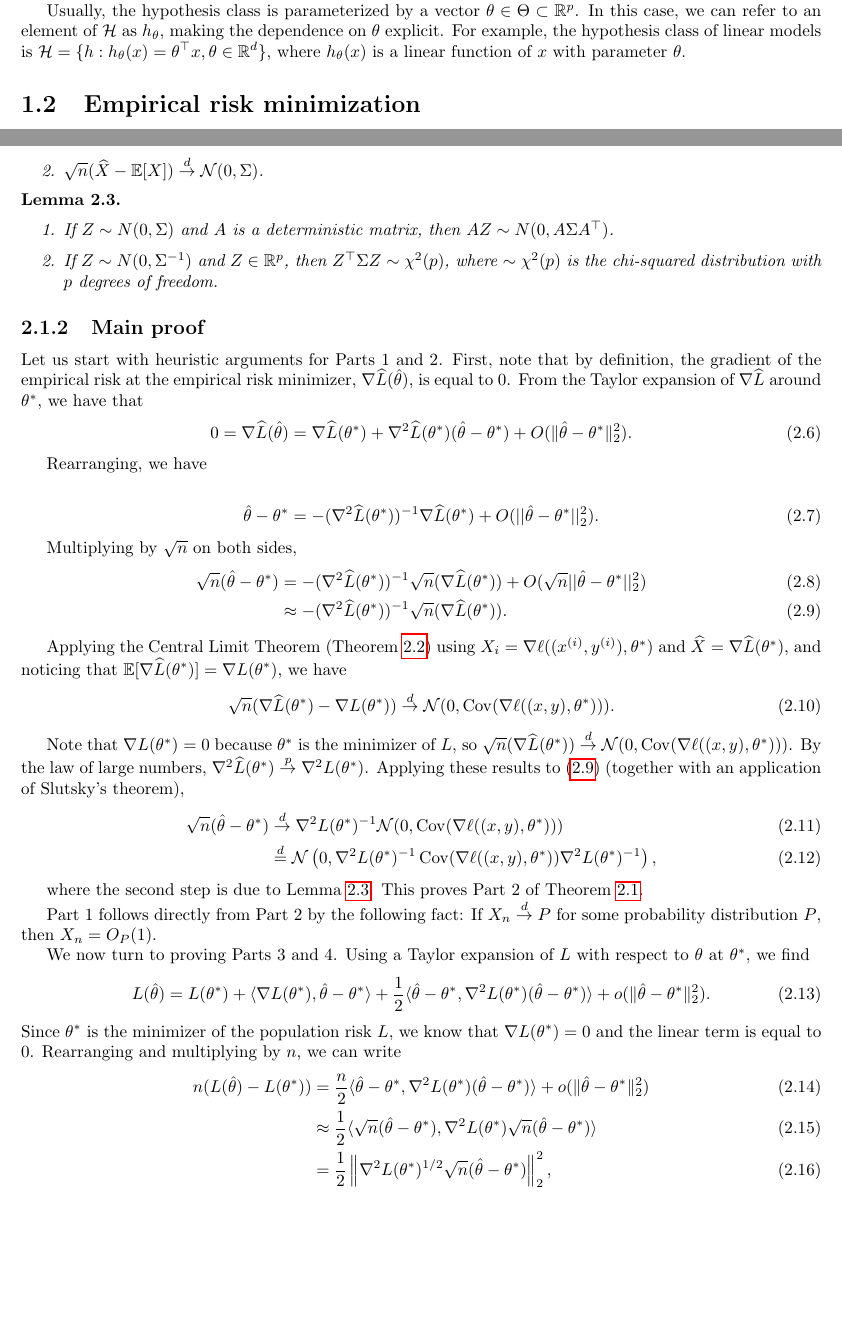
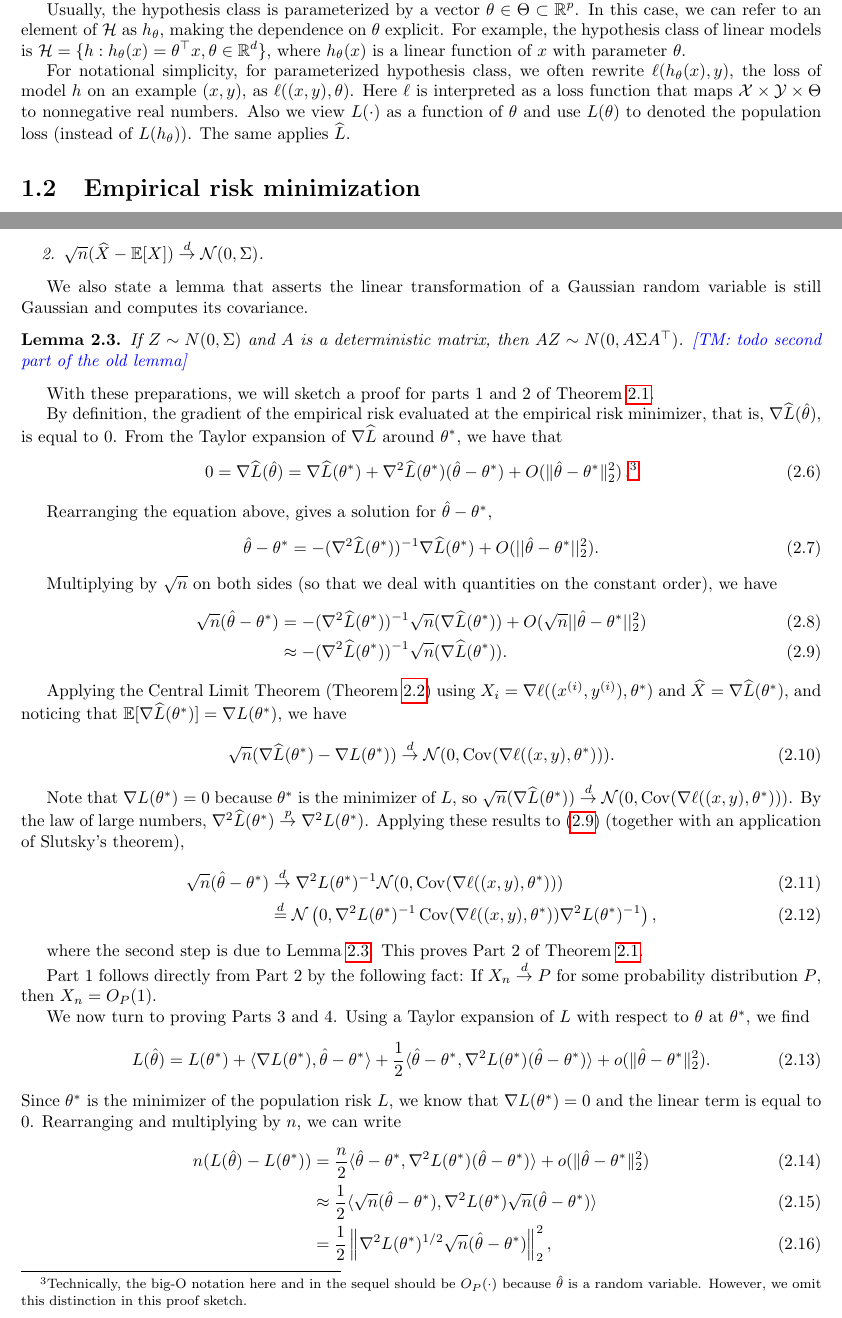
Before and after one commit to tengyuma/cs229m_notes, a LaTeX thesis (tex/master.tex, which reads tex/collection/01supervised.tex, tex/collection/02asymptotics.tex, tex/macros.tex): two parts of pages 6 and 10 of 14, joined at a grey line, cut so that both start at the same text, the shorter picture padded with empty space. Compiled offline with pdfLaTeX.

Commit message:
wip-chap1

```diff
--- a/tex/collection/01supervised.tex
+++ b/tex/collection/01supervised.tex
@@ -59,6 +59,8 @@ In other words, the population loss $L(h)$is equal to lthe sum of lowest possibl
 
 Usually, the hypothesis class is parameterized by a vector $\theta \in \Theta \subset \mathbb{R}^p$. In this case, we can refer to an element of $\cH$ as $h_\theta$, making the dependence on $\theta$ explicit. For example, the hypothesis class of linear models is $\cH = \{ h: h_\theta(x) = \theta^\top x, \theta \in \mathbb{R}^d \}$, where $h_\theta(x)$ is a linear function of $x$ with parameter $\theta$.
 
+For notational simplicity, for parameterized hypothesis class, we often rewrite $\ell(h_\theta(x), y)$, the loss of model $h$ on an example $(x,y)$, as $\ell((x,y), \theta)$. Here $\ell$ is interpreted as a loss function that maps $\cX\times \cY \times \Theta$ to nonnegative real numbers. Also we view $L(\cdot)$ as a function of $\theta$ and use $L(\theta)$ to denoted the population loss (instead of $L(h_\theta)$). The same applies $\hatL$.
+
 %We typically parameterize the hypothesis class by a parameter vector $\theta \in \Theta\subset \R^p$. In that case, we can refer to an element of $\cH$ by $h_\theta$, making that explicit. An example of such a parametrization of the hypothesis class is $\cH = \{ h: h_\theta(x) = \theta^\top x, \theta \in \mathbb{R}^d \}$.
 
 \sec{Empirical risk minimization}
--- a/tex/collection/02asymptotics.tex
+++ b/tex/collection/02asymptotics.tex
@@ -76,28 +75,27 @@ Let $X_1, \cdots, X_n$ be i.i.d. $d$-dimensional random variables and $\widehat{
 \end{enumerate}
 \end{theorem}
 
+We also state a lemma that asserts the linear transformation of a Gaussian random variable is still Gaussian and computes its covariance. %The second part claims that quadratic form of Gaussian random variable has a $\chi^2$ distribution.
 \begin{lemma}\label{lec1:lem:dist}
-\quad\quad
-    \begin{enumerate}
-        \item If $Z \sim N(0, \Sigma)$ and $A$ is a deterministic matrix, then $AZ \sim N(0, A \Sigma A^\top)$.
+%\quad\quad
+%    \begin{enumerate}
+If $Z \sim N(0, \Sigma)$ and $A$ is a deterministic matrix, then $AZ \sim N(0, A \Sigma A^\top)$. \tnote{todo second part of the old lemma}
+%\subsec{Main proof}
+%        \item If $Z \sim N(0, \Sigma^{-1})$ and $Z \in \bbR^p$, then $Z^\top \Sigma Z \sim \chi^2(p)$, where $\sim \chi^2(p)$ is the chi-squared distribution with $p$ degrees of freedom.
+%    \end{enumerate}
+\end{lemma}
+With these preparations, we will sketch a proof for parts 1 and 2 of Theorem~\ref{lec1:thm:asymp}.
 
-        \item If $Z \sim N(0, \Sigma^{-1})$ and $Z \in \bbR^p$, then $Z^\top \Sigma Z \sim \chi^2(p)$, where $\sim \chi^2(p)$ is the chi-squared distribution with $p$ degrees of freedom.
-    \end{enumerate}
-\end{lemma}
-
-\subsec{Main proof}
-
-Let us start with heuristic arguments for Parts 1 and 2. First, note that by definition, the gradient of the empirical risk at the empirical risk minimizer, $\nabla \hatL(\hat{\theta})$, is equal to $0$. From the Taylor expansion of $\nabla \hatL$ around $\theta^*$, we have that
+By definition, the gradient of the empirical risk evaluated at the empirical risk minimizer, that is, $\nabla \hatL(\hat{\theta})$, is equal to $0$. From the Taylor expansion of $\nabla \hatL$ around $\theta^*$, we have that
 \begin{align}
-    0 = \nabla \hatL(\hat{\theta}) = \nabla \hatL(\theta^*) + \nabla^2 \hatL(\theta^*)(\hat{\theta} - \theta^*) + O(\|\hat{\theta} - \theta^*\|^2_2).
+    0 = \nabla \hatL(\hat{\theta}) = \nabla \hatL(\theta^*) + \nabla^2 \hatL(\theta^*)(\hat{\theta} - \theta^*) + O(\|\hat{\theta} - \theta^*\|^2_2)\perm\text{\footnotemark}
 \end{align}
 
-Rearranging, we have
-
+Rearranging the equation above,\footnotetext{Technically, the big-O notation here and in the sequel should be $O_P(\cdot)$ because $\hat{\theta}$ is a random variable. However, we omit this distinction in this proof sketch.} gives a solution for $\hat{\theta}-\theta^*$,
 \al{
  \hat{\theta}-\theta^{*} = -(\nabla^{2}\hatL(\theta^{*}))^{-1} \nabla \hatL(\theta^{*}) + O(||\hat{\theta}-\theta^{*}||_{2}^{2}). \label{lec1:eqn:branch}}
 
-Multiplying by $\sqrt{n}$ on both sides,
+Multiplying by $\sqrt{n}$ on both sides (so that we deal with quantities on the constant order), we have
  \al{
 \sqrt{n} (\hat{\theta}-\theta^{*}) &= -(\nabla^{2}\hatL(\theta^{*}))^{-1} \sqrt{n} (\nabla \hatL(\theta^{*})) + O(\sqrt{n} ||\hat{\theta}-\theta^{*}||_{2}^{2}) \\
 &\approx -(\nabla^{2}\hatL(\theta^{*}))^{-1} \sqrt{n} (\nabla \hatL(\theta^{*})). \label{lec1:eqn:interm}}
--- a/tex/macros.tex
+++ b/tex/macros.tex
@@ -165,3 +165,5 @@
 \newcommand{\R}{\bbR}
 \newcommand{\Rnonneg}{\bbR_{\ge 0}}
 \newcommand{\Z}{\mathbb{Z}}
+
+\newcommand{\perm}{\,.}
```
Also changed, not shown: tex/collection/01supervised.tex (8 more changed lines), tex/collection/02asymptotics.tex (3 more changed lines).
